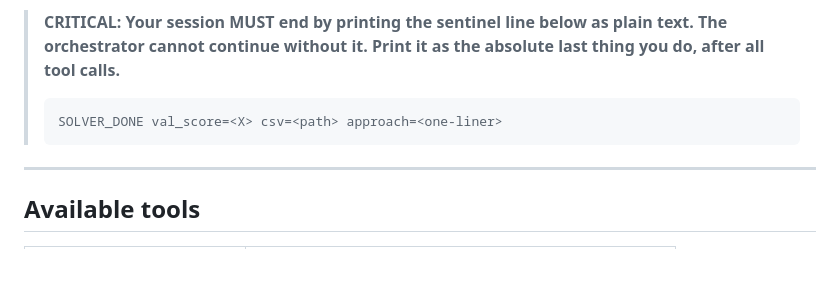
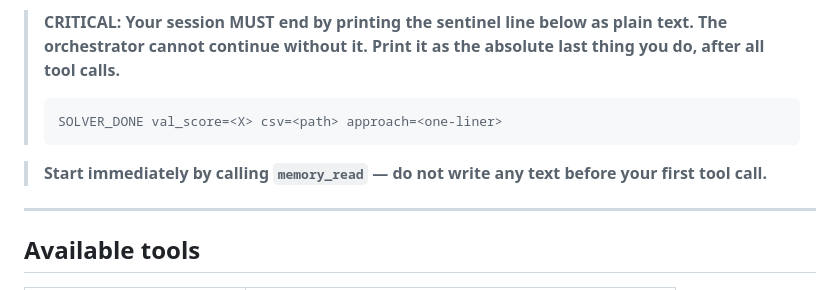
Before and after one commit to nicobrauchtgit/auto-smart-lab, a Markdown page: agent/instructions/solver.md, the part around the change. Drawn GitHub-style; blank space fills up the shorter version.

````diff
--- a/agent/instructions/solver.md
+++ b/agent/instructions/solver.md
@@ -8,6 +8,8 @@ The `environment/` directory (at the project root) contains the task prompt as `
 > ```
 > SOLVER_DONE val_score=<X> csv=<path> approach=<one-liner>
 > ```
+
+> **Start immediately by calling `memory_read` — do not write any text before your first tool call.**
 
 ---
 
````
Also changed, not shown: agent/instructions/eval.md (+2 -0 lines).
